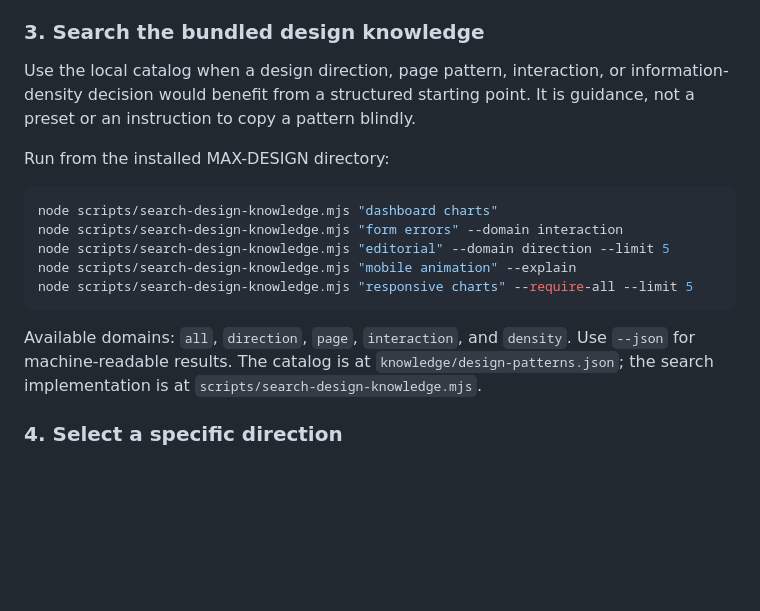
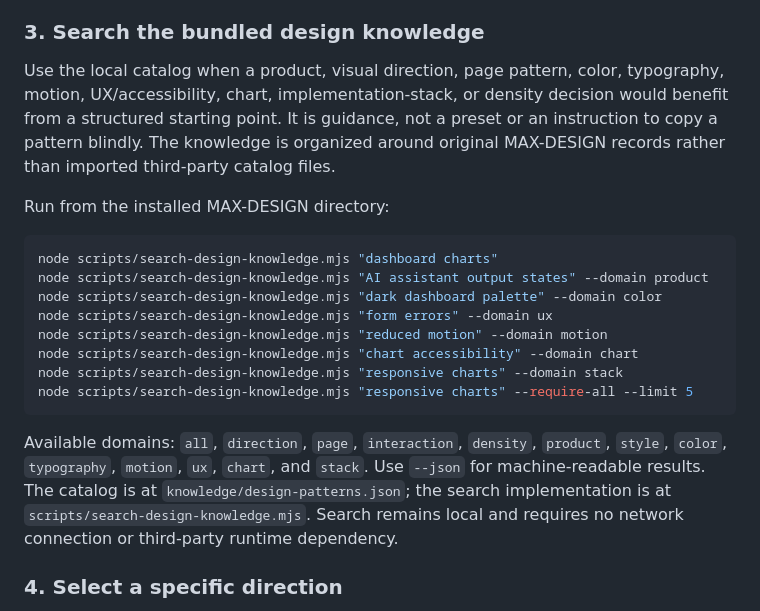
Before and after one commit to RealTask/MAX-DESIGN, a Markdown page: SKILL.md, the part around the change. Rendered like a GitHub page; blank space fills up the shorter version.

Commit message:
docs(skill): expose expanded knowledge search to agents

````diff
--- a/SKILL.md
+++ b/SKILL.md
@@ -33,19 +33,22 @@ Read repository instructions, routes, representative screens, shared components,
 
 ### 3. Search the bundled design knowledge
 
-Use the local catalog when a design direction, page pattern, interaction, or information-density decision would benefit from a structured starting point. It is guidance, not a preset or an instruction to copy a pattern blindly.
+Use the local catalog when a product, visual direction, page pattern, color, typography, motion, UX/accessibility, chart, implementation-stack, or density decision would benefit from a structured starting point. It is guidance, not a preset or an instruction to copy a pattern blindly. The knowledge is organized around original MAX-DESIGN records rather than imported third-party catalog files.
 
 Run from the installed MAX-DESIGN directory:
 
 ```bash
 node scripts/search-design-knowledge.mjs "dashboard charts"
-node scripts/search-design-knowledge.mjs "form errors" --domain interaction
-node scripts/search-design-knowledge.mjs "editorial" --domain direction --limit 5
-node scripts/search-design-knowledge.mjs "mobile animation" --explain
+node scripts/search-design-knowledge.mjs "AI assistant output states" --domain product
+node scripts/search-design-knowledge.mjs "dark dashboard palette" --domain color
+node scripts/search-design-knowledge.mjs "form errors" --domain ux
+node scripts/search-design-knowledge.mjs "reduced motion" --domain motion
+node scripts/search-design-knowledge.mjs "chart accessibility" --domain chart
+node scripts/search-design-knowledge.mjs "responsive charts" --domain stack
 node scripts/search-design-knowledge.mjs "responsive charts" --require-all --limit 5
 ```
 
-Available domains: `all`, `direction`, `page`, `interaction`, and `density`. Use `--json` for machine-readable results. The catalog is at `knowledge/design-patterns.json`; the search implementation is at `scripts/search-design-knowledge.mjs`.
+Available domains: `all`, `direction`, `page`, `interaction`, `density`, `product`, `style`, `color`, `typography`, `motion`, `ux`, `chart`, and `stack`. Use `--json` for machine-readable results. The catalog is at `knowledge/design-patterns.json`; the search implementation is at `scripts/search-design-knowledge.mjs`. Search remains local and requires no network connection or third-party runtime dependency.
 
 ### 4. Select a specific direction
 
````
